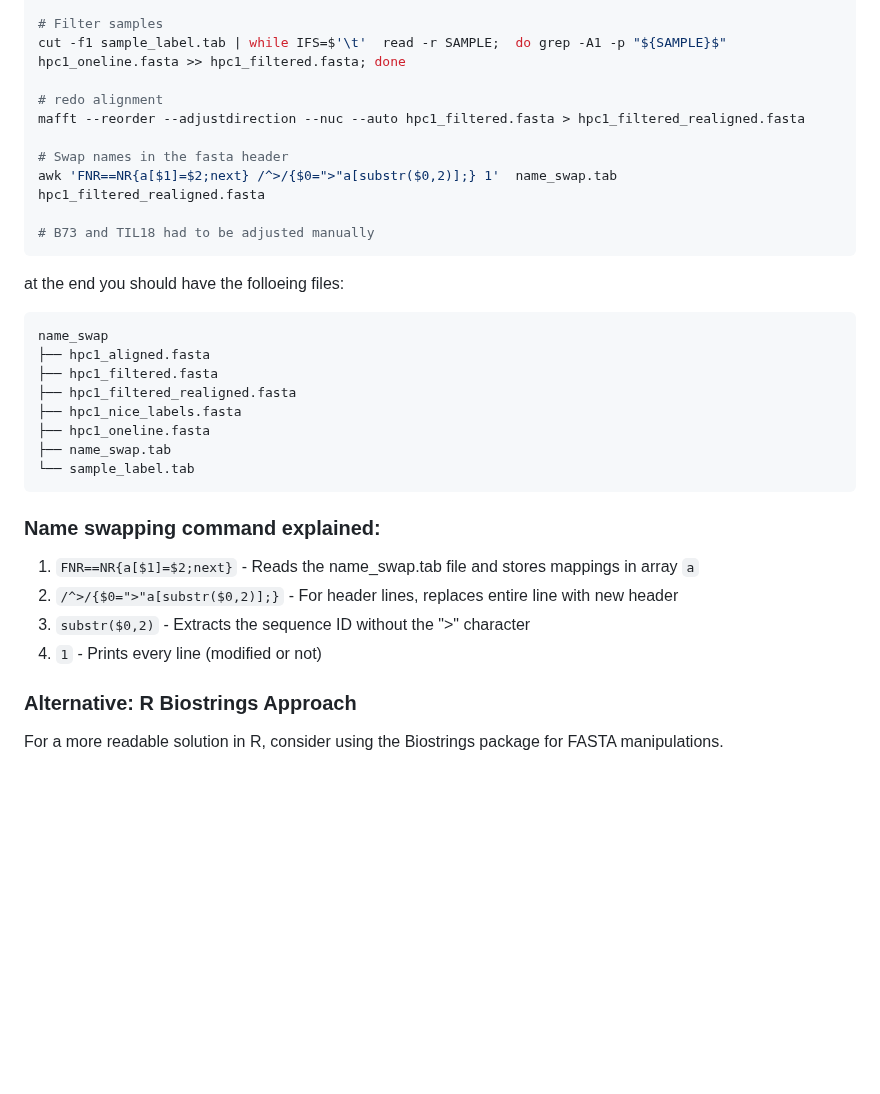
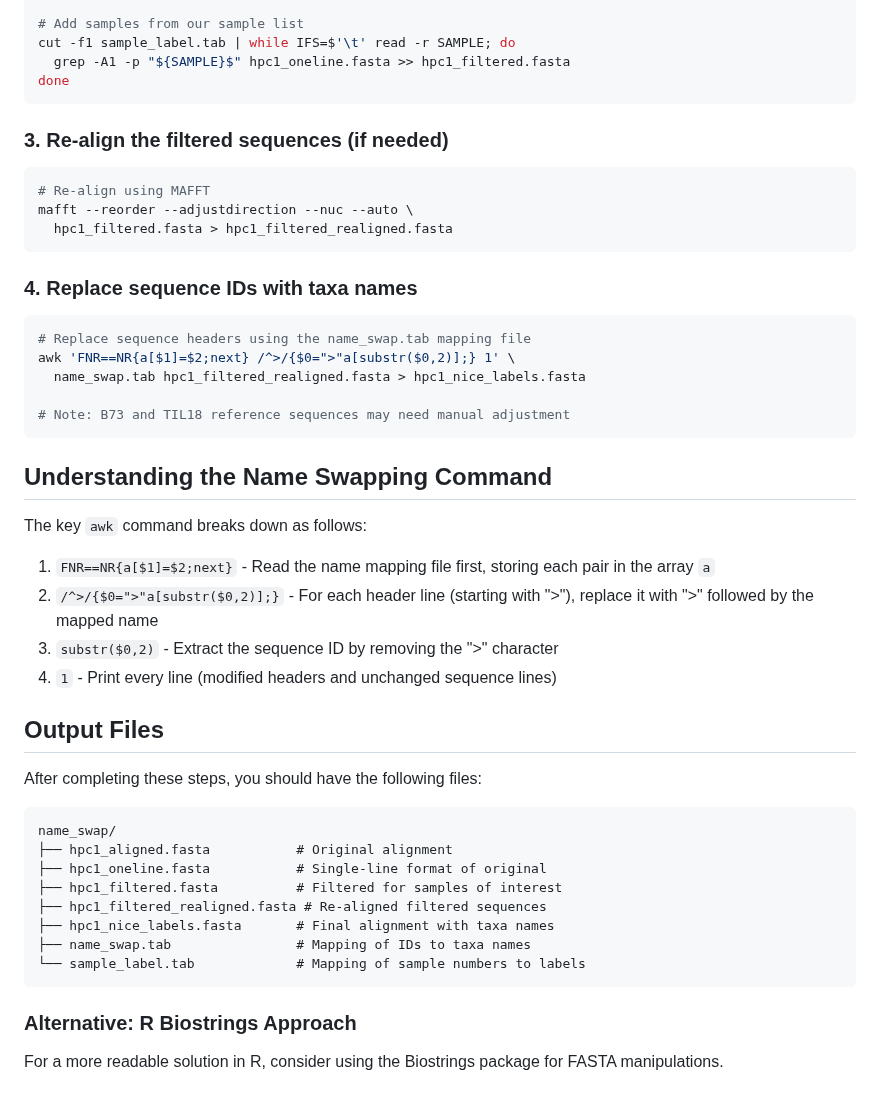
Before and after one commit to sawers-rellan-labs/targseq, a Markdown page: docs/Alignment_name_swap.md, the part around one of its changes. Rendered like a GitHub page; blank space fills up the shorter version.

Commit message:
Rewrote name swapping guide with Claude.

````diff
--- a/docs/Alignment_name_swap.md
+++ b/docs/Alignment_name_swap.md
@@ -70,34 +82,51 @@ grep -A1 -p "TIL18" hpc1_oneline.fasta  >> hpc1_filtered.fasta
 
-# Filter samples
-cut -f1 sample_label.tab | while IFS=$'\t'  read -r SAMPLE;  do grep -A1 -p "${SAMPLE}$" hpc1_oneline.fasta >> hpc1_filtered.fasta; done
-
-# redo alignment
-mafft --reorder --adjustdirection --nuc --auto hpc1_filtered.fasta > hpc1_filtered_realigned.fasta
-
-# Swap names in the fasta header
-awk 'FNR==NR{a[$1]=$2;next} /^>/{$0=">"a[substr($0,2)];} 1'  name_swap.tab hpc1_filtered_realigned.fasta
-
-# B73 and TIL18 had to be adjusted manually
+# Add samples from our sample list
+cut -f1 sample_label.tab | while IFS=$'\t' read -r SAMPLE; do
+  grep -A1 -p "${SAMPLE}$" hpc1_oneline.fasta >> hpc1_filtered.fasta
+done
 ```
 
-at the end you should have the folloeing files:
+### 3. Re-align the filtered sequences (if needed)
+
+```bash
+# Re-align using MAFFT
+mafft --reorder --adjustdirection --nuc --auto \
+  hpc1_filtered.fasta > hpc1_filtered_realigned.fasta
+```
+
+### 4. Replace sequence IDs with taxa names
+
+```bash
+# Replace sequence headers using the name_swap.tab mapping file
+awk 'FNR==NR{a[$1]=$2;next} /^>/{$0=">"a[substr($0,2)];} 1' \
+  name_swap.tab hpc1_filtered_realigned.fasta > hpc1_nice_labels.fasta
+
+# Note: B73 and TIL18 reference sequences may need manual adjustment
+```
+
+## Understanding the Name Swapping Command
+
+The key `awk` command breaks down as follows:
+
+1. `FNR==NR{a[$1]=$2;next}` - Read the name mapping file first, storing each pair in the array `a`
+2. `/^>/{$0=">"a[substr($0,2)];}` - For each header line (starting with ">"), replace it with ">" followed by the mapped name
+3. `substr($0,2)` - Extract the sequence ID by removing the ">" character
+4. `1` - Print every line (modified headers and unchanged sequence lines)
+
+## Output Files
+
+After completing these steps, you should have the following files:
 
 ```
-name_swap
-├── hpc1_aligned.fasta
-├── hpc1_filtered.fasta
-├── hpc1_filtered_realigned.fasta
-├── hpc1_nice_labels.fasta
-├── hpc1_oneline.fasta
-├── name_swap.tab
-└── sample_label.tab
+name_swap/
+├── hpc1_aligned.fasta           # Original alignment
+├── hpc1_oneline.fasta           # Single-line format of original
+├── hpc1_filtered.fasta          # Filtered for samples of interest
+├── hpc1_filtered_realigned.fasta # Re-aligned filtered sequences
+├── hpc1_nice_labels.fasta       # Final alignment with taxa names
+├── name_swap.tab                # Mapping of IDs to taxa names
+└── sample_label.tab             # Mapping of sample numbers to labels
 ```
-
-### Name swapping command explained:
-1. `FNR==NR{a[$1]=$2;next}` - Reads the name_swap.tab file and stores mappings in array `a`
-2. `/^>/{$0=">"a[substr($0,2)];}` - For header lines, replaces entire line with new header
-3. `substr($0,2)` - Extracts the sequence ID without the ">" character
-4. `1` - Prints every line (modified or not)
 
 ### Alternative: R Biostrings Approach
 For a more readable solution in R, consider using the Biostrings package for FASTA manipulations.
````
Also changed, not shown: other parts of docs/Alignment_name_swap.md (+36 -24 lines).
